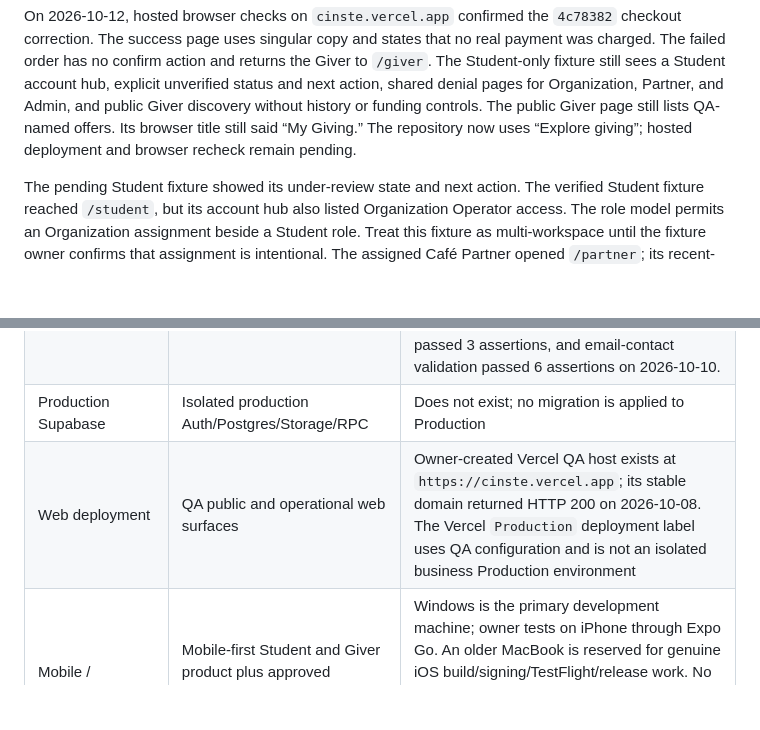
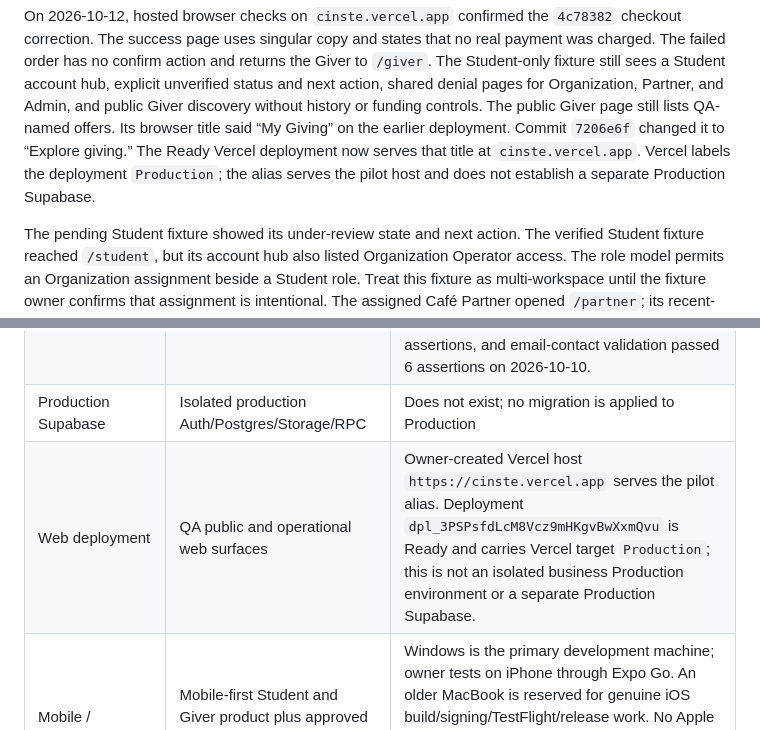
Before and after one commit to sametivon/cinste, a Markdown page: docs/current/current-state.md, 2 parts joined by grey strips. GitHub-like rendering; blank space fills up the shorter version.

```diff
--- a/docs/current/current-state.md
+++ b/docs/current/current-state.md
@@ -187,8 +187,11 @@ returns the Giver to `/giver`. The Student-only fixture still sees a Student
 account hub, explicit unverified status and next action, shared denial pages
 for Organization, Partner, and Admin, and public Giver discovery without
 history or funding controls. The public Giver page still lists QA-named offers.
-Its browser title still said “My Giving.” The repository now uses
-“Explore giving”; hosted deployment and browser recheck remain pending.
+Its browser title said “My Giving” on the earlier deployment. Commit
+`7206e6f` changed it to “Explore giving.” The Ready Vercel deployment now
+serves that title at `cinste.vercel.app`. Vercel labels the deployment
+`Production`; the alias serves the pilot host and does not establish a
+separate Production Supabase.
 
 The pending Student fixture showed its under-review state and next action.
 The verified Student fixture reached `/student`, but its account hub also
@@ -319,7 +322,7 @@ not establish Production readiness.
 | Local | Implementation and targeted local/disposable-database checks | Configured per developer; local evidence is not hosted evidence |
 | Hosted development/QA Supabase | Non-production Auth/Postgres/Storage and hosted assertions | Exists; migrations through `0037` are owner-confirmed applied. Batch 2 passed 19 assertions, Batch 3 passed 41 assertions after the `0034` rejoin-guard correction, Batch 5 passed 8 assertions, Giver aggregate validation passed 7 assertions, 18+ validation passed 3 assertions, and email-contact validation passed 6 assertions on 2026-10-10. |
 | Production Supabase | Isolated production Auth/Postgres/Storage/RPC | Does not exist; no migration is applied to Production |
-| Web deployment | QA public and operational web surfaces | Owner-created Vercel QA host exists at `https://cinste.vercel.app`; its stable domain returned HTTP 200 on 2026-10-08. The Vercel `Production` deployment label uses QA configuration and is not an isolated business Production environment |
+| Web deployment | QA public and operational web surfaces | Owner-created Vercel host `https://cinste.vercel.app` serves the pilot alias. Deployment `dpl_3PSPsfdLcM8Vcz9mHKgvBwXxmQvu` is Ready and carries Vercel target `Production`; this is not an isolated business Production environment or a separate Production Supabase. |
 | Mobile / TestFlight | Mobile-first Student and Giver product plus approved Partner/Organization operations | Windows is the primary development machine; owner tests on iPhone through Expo Go. An older MacBook is reserved for genuine iOS build/signing/TestFlight/release work. No Apple Developer Program membership, real bundle/team identity, QA/native-device deployment, signed build, or TestFlight release evidence exists |
 | Scheduler | Claim and Impact maintenance | DEV/QA job is registered but intentionally inactive; real worker/concurrency validation, monitoring, and Production activation are pending |
 | Payments | Funding authority | Mock-only; no real provider, signed webhook, or reconciliation |
```
Also changed, not shown: docs/current/pilot-acceptance-gate.md (+5 -4 lines).
